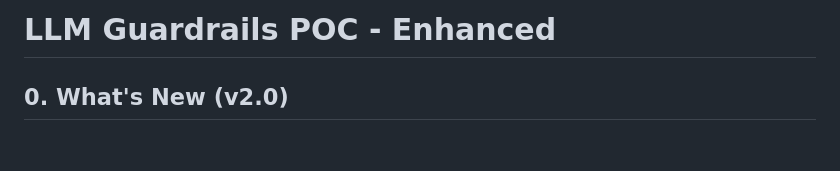
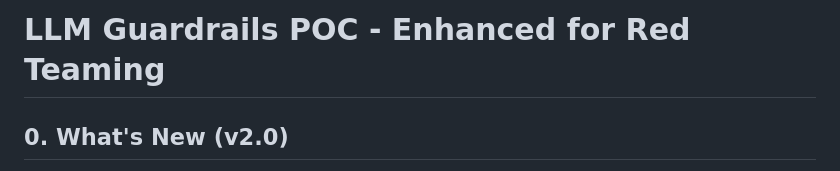
Before and after one commit to csushildev/llm-arte, a Markdown page: Readme.md, the part around the change. GitHub-like rendering; blank space fills up the shorter version.

Commit message:
Update project title for Red Teaming focus

```diff
--- a/Readme.md
+++ b/Readme.md
@@ -1,5 +1,5 @@
 
-# LLM Guardrails POC - Enhanced
+# LLM Guardrails POC - Enhanced for Red Teaming
 
 ## 0. What's New (v2.0)
 
```
